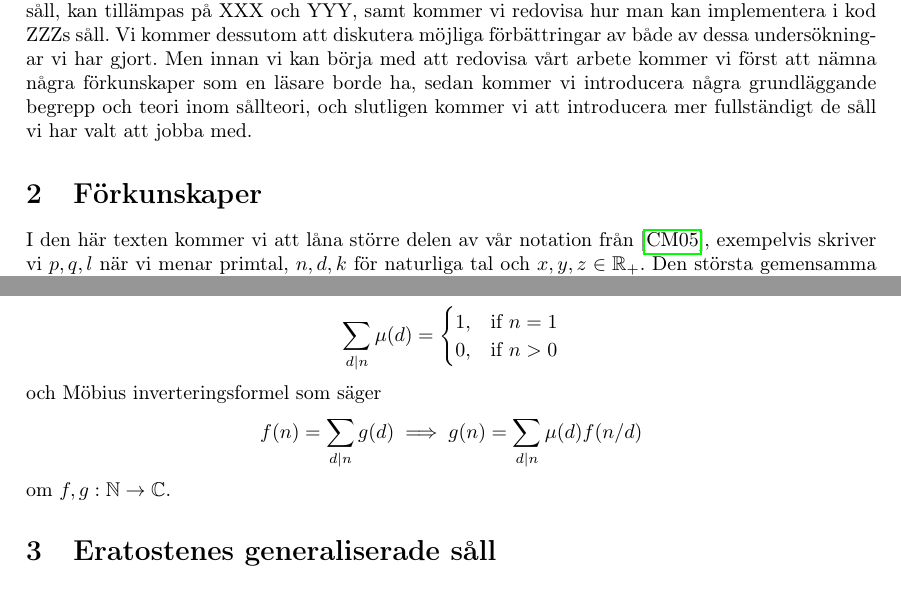
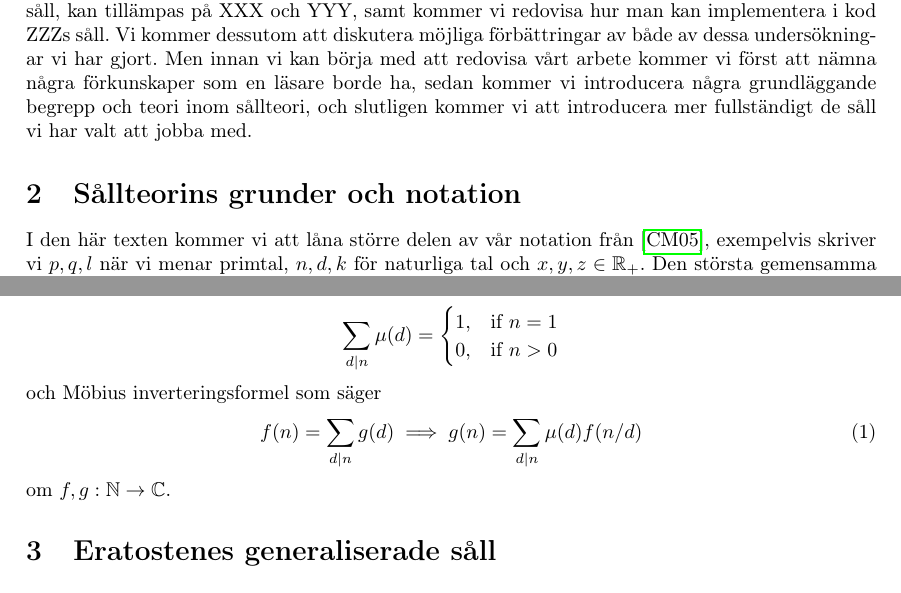
Before and after one commit to ElComadore/Matematiska-S-ll, a LaTeX paper (main.tex, which reads erik/forkunskaper.tex): two parts of pages 9 and 10 of 12, joined at a grey line, cut so that both start at the same text. Compiled offline with pdfLaTeX.

Commit message:
Updates from Overleaf

```diff
--- a/erik/forkunskaper.tex
+++ b/erik/forkunskaper.tex
@@ -41,9 +43,9 @@ Två andra viktiga egenskaper hos möbiusfunktionen är den så kallade fundamen
     \end{cases}
 \end{equation*}
 och Möbius inverteringsformel som säger
-\begin{equation*}
+\begin{equation} \label{mobiusinv}
     f(n) = \sum_{d \divides n} g(d) \implies g(n) = \sum_{d \divides n} \mu(d) f(n/d)
-\end{equation*}
+\end{equation}
 om \(f, g : \mathbb{N} \to \mathbb{C}\).
 
 %\subsection{O-notation}
--- a/main.tex
+++ b/main.tex
@@ -316,7 +316,7 @@ Här skriver man populärvetenskaplig presentation
 \section{Inledning}
 \input{coen/inledning.tex}
 
-\section{Förkunskaper}
+\section{Sållteorins grunder och notation}
 \input{erik/forkunskaper}
 
 \section{Eratostenes generaliserade såll}
```
Also changed, not shown: erik/forkunskaper.tex (2 more changed lines).
